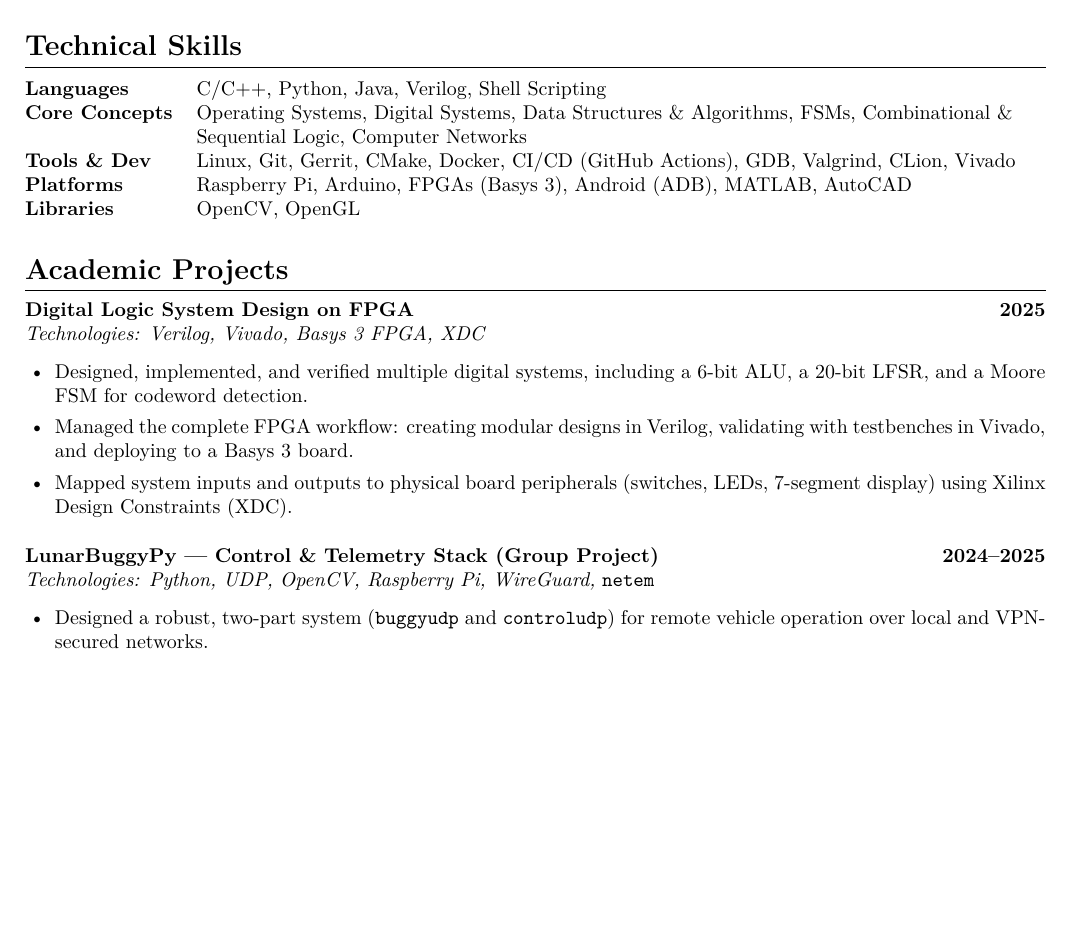
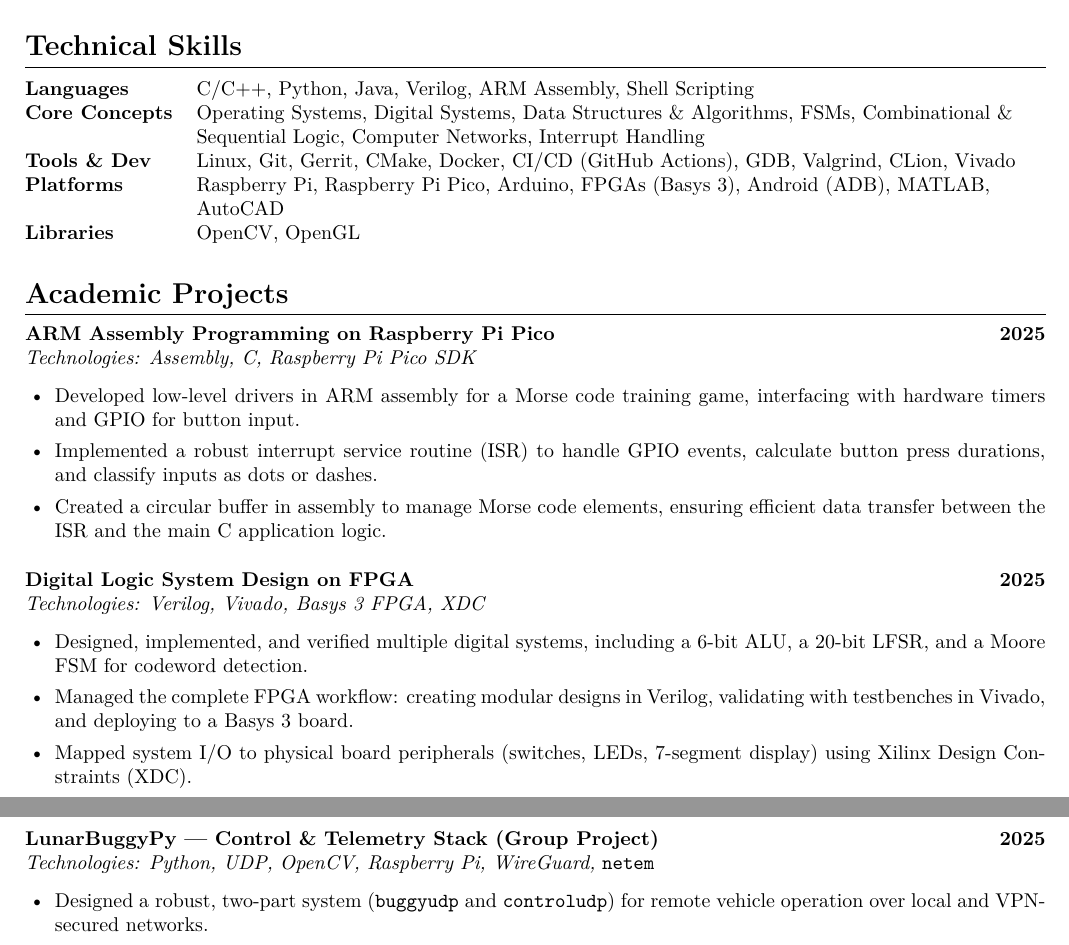
Before and after one commit to dylanneve1/CV, a LaTeX document (main.tex): part of page 1 of 2 before the commit and two parts of pages 1 and 2 of 2 after it, the two joined at a grey line, cut so that both start at the same text, the shorter picture padded with empty space. Compiled offline with pdfLaTeX.

Commit message:
cv: add information about assembly experience

```diff
--- a/main.tex
+++ b/main.tex
@@ -83,10 +83,10 @@ Fourth-year Computer Engineering student on the integrated BAI/MAI pathway at Tr
 % ===================================================================
 \section*{Technical Skills}
 \begin{tabularx}{\textwidth}{@{} l >{\raggedright\arraybackslash}X @{}}
-    \textbf{Languages}      & C/C++, Python, Java, Verilog, Shell Scripting \\
-    \textbf{Core Concepts}  & Operating Systems, Digital Systems, Data Structures \& Algorithms, FSMs, Combinational \& Sequential Logic, Computer Networks \\
+    \textbf{Languages}      & C/C++, Python, Java, Verilog, ARM Assembly, Shell Scripting \\
+    \textbf{Core Concepts}  & Operating Systems, Digital Systems, Data Structures \& Algorithms, FSMs, Combinational \& Sequential Logic, Computer Networks, Interrupt Handling \\
     \textbf{Tools \& Dev}   & Linux, Git, Gerrit, CMake, Docker, CI/CD (GitHub Actions), GDB, Valgrind, CLion, Vivado \\
-    \textbf{Platforms}      & Raspberry Pi, Arduino, FPGAs (Basys 3), Android (ADB), MATLAB, AutoCAD \\
+    \textbf{Platforms}      & Raspberry Pi, Raspberry Pi Pico, Arduino, FPGAs (Basys 3), Android (ADB), MATLAB, AutoCAD \\
     \textbf{Libraries}      & OpenCV, OpenGL \\
 \end{tabularx}
 
@@ -95,15 +95,23 @@ Fourth-year Computer Engineering student on the integrated BAI/MAI pathway at Tr
 %                         ACADEMIC PROJECTS
 % ===================================================================
 \section*{Academic Projects}
+\textbf{ARM Assembly Programming on Raspberry Pi Pico} \hfill \textbf{2025} \\
+\textit{Technologies: Assembly, C, Raspberry Pi Pico SDK}
+\begin{itemize}
+    \item Developed low-level drivers in ARM assembly for a Morse code training game, interfacing with hardware timers and GPIO for button input.
+    \item Implemented a robust interrupt service routine (ISR) to handle GPIO events, calculate button press durations, and classify inputs as dots or dashes.
+    \item Created a circular buffer in assembly to manage Morse code elements, ensuring efficient data transfer between the ISR and the main C application logic.
+\end{itemize}
+\medskip
 \textbf{Digital Logic System Design on FPGA} \hfill \textbf{2025} \\
 \textit{Technologies: Verilog, Vivado, Basys 3 FPGA, XDC}
 \begin{itemize}
     \item Designed, implemented, and verified multiple digital systems, including a 6-bit ALU, a 20-bit LFSR, and a Moore FSM for codeword detection.
     \item Managed the complete FPGA workflow: creating modular designs in Verilog, validating with testbenches in Vivado, and deploying to a Basys 3 board.
-    \item Mapped system inputs and outputs to physical board peripherals (switches, LEDs, 7-segment display) using Xilinx Design Constraints (XDC).
+    \item Mapped system I/O to physical board peripherals (switches, LEDs, 7-segment display) using Xilinx Design Constraints (XDC).
 \end{itemize}
 \medskip
-\textbf{LunarBuggyPy --- Control \& Telemetry Stack (Group Project)} \hfill \textbf{2024--2025} \\
+\textbf{LunarBuggyPy --- Control \& Telemetry Stack (Group Project)} \hfill \textbf{2025} \\
 \textit{Technologies: Python, UDP, OpenCV, Raspberry Pi, WireGuard,} \texttt{netem}
 \begin{itemize}
     \item Designed a robust, two-part system (\texttt{buggyudp} and \texttt{controludp}) for remote vehicle operation over local and VPN-secured networks.
```
